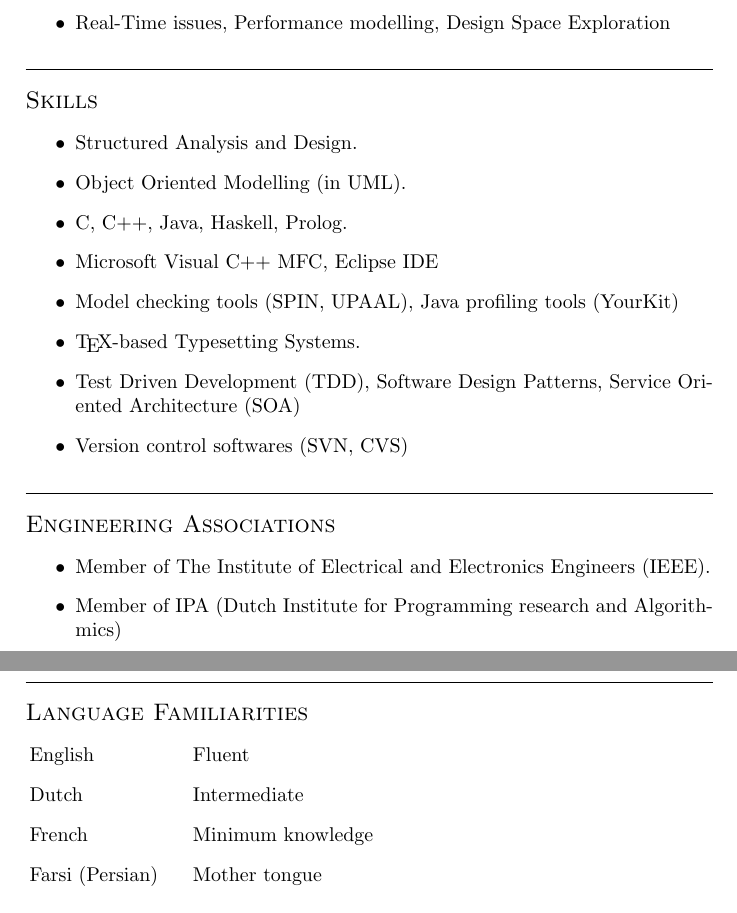
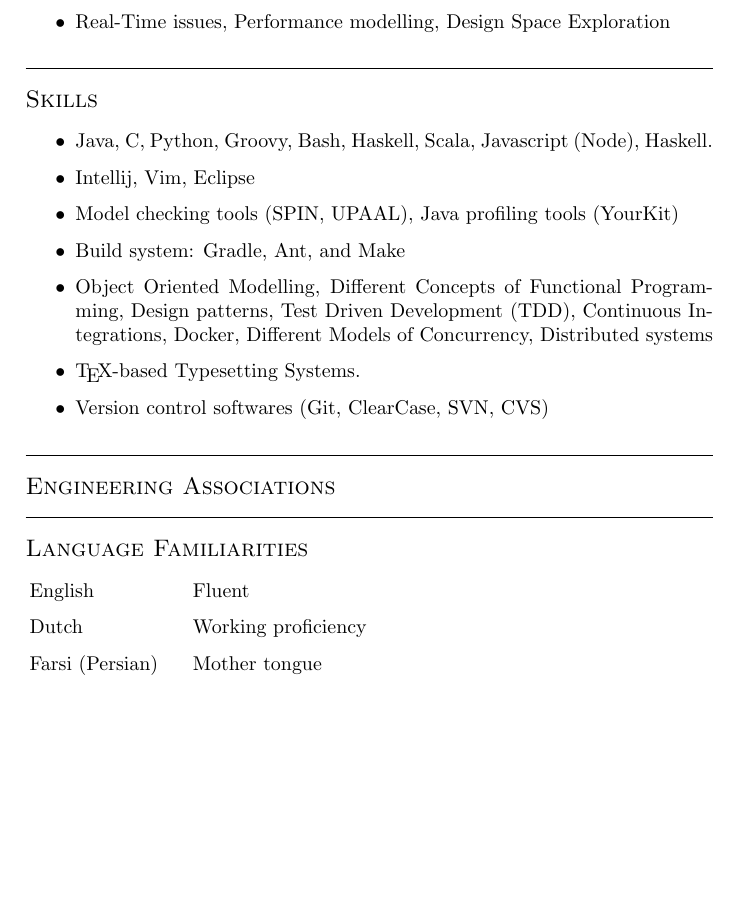
Before and after one commit to ghamarian/cv, a LaTeX CV (Amir_cv.tex): two parts of pages 4 and 5 of 6 before the commit and part of page 4 of 5 after it, the two joined at a grey line, cut so that both start at the same text, the shorter picture padded with empty space. Compiled offline with pdfLaTeX.

Commit message:
latest changes.

```diff
--- a/Amir_cv.tex
+++ b/Amir_cv.tex
@@ -205,40 +204,33 @@ Exploration
 
 \section{Skills}
 \begin{itemize}
-\item Structured Analysis and Design.
 
-\item Object Oriented Modelling (in UML).
+\item Java, C, Python, Groovy, Bash, Haskell, Scala, Javascript (Node), Haskell.
 
-\item C, C++, Java, Haskell, Prolog.
-
-\item Microsoft Visual C++ MFC, Eclipse IDE
+\item Intellij, Vim, Eclipse
 
 \item Model checking tools (SPIN, UPAAL), Java profiling tools (YourKit)
 
+\item Build system: Gradle, Ant, and Make
+
+\item Object Oriented Modelling, Different Concepts of Functional Programming, Design patterns, Test Driven Development (TDD), Continuous Integrations, Docker, Different Models of Concurrency, Distributed systems
+
 \item \TeX-based Typesetting Systems.
-
-\item Test Driven Development (TDD), Software Design Patterns, Service Oriented Architecture (SOA)
 
 %\item continuation integration
 
-\item Version control softwares (SVN, CVS)
+\item Version control softwares (Git, ClearCase, SVN, CVS)
 \end{itemize}
 
 \section{Engineering Associations}
 \begin{itemize}
-
-\item Member of The Institute of Electrical and Electronics
-Engineers (IEEE).
-
-\item Member of IPA (Dutch Institute for Programming research and Algorithmics)
 
 \end{itemize}
 
 \section{Language Familiarities}
 \begin{CV}
 \item [English] Fluent
-\item [Dutch] Intermediate
-\item [French] Minimum knowledge
+\item [Dutch] Working proficiency
 \item [Farsi (Persian)]  Mother tongue
 \end{CV}
 
```
Also changed, not shown: cv/Professional.tex (+17 -4 lines), cv/Skills.tex (+1 -1 lines), cv-industry.tex (line endings or trailing spaces), Amir_cv.tex (3 more changed lines).
